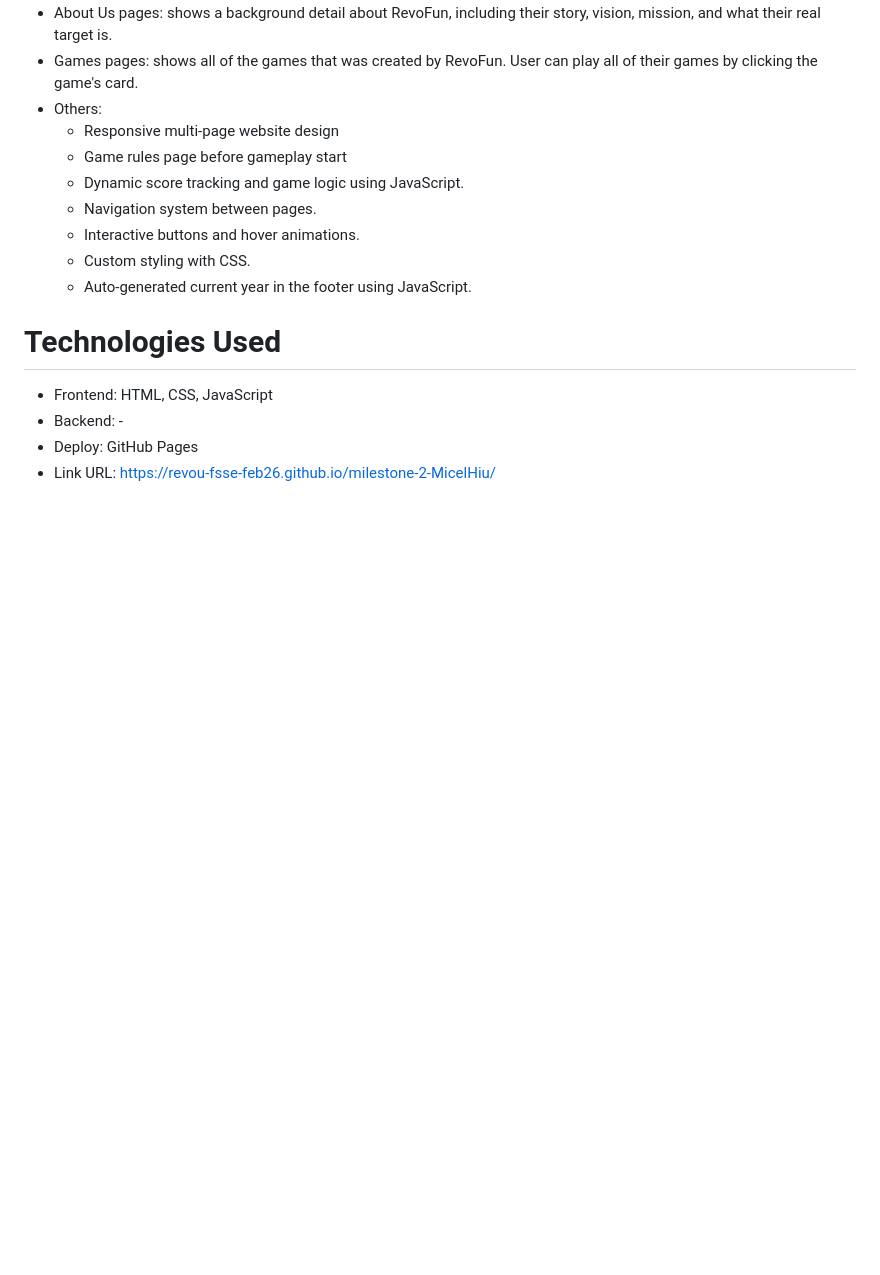
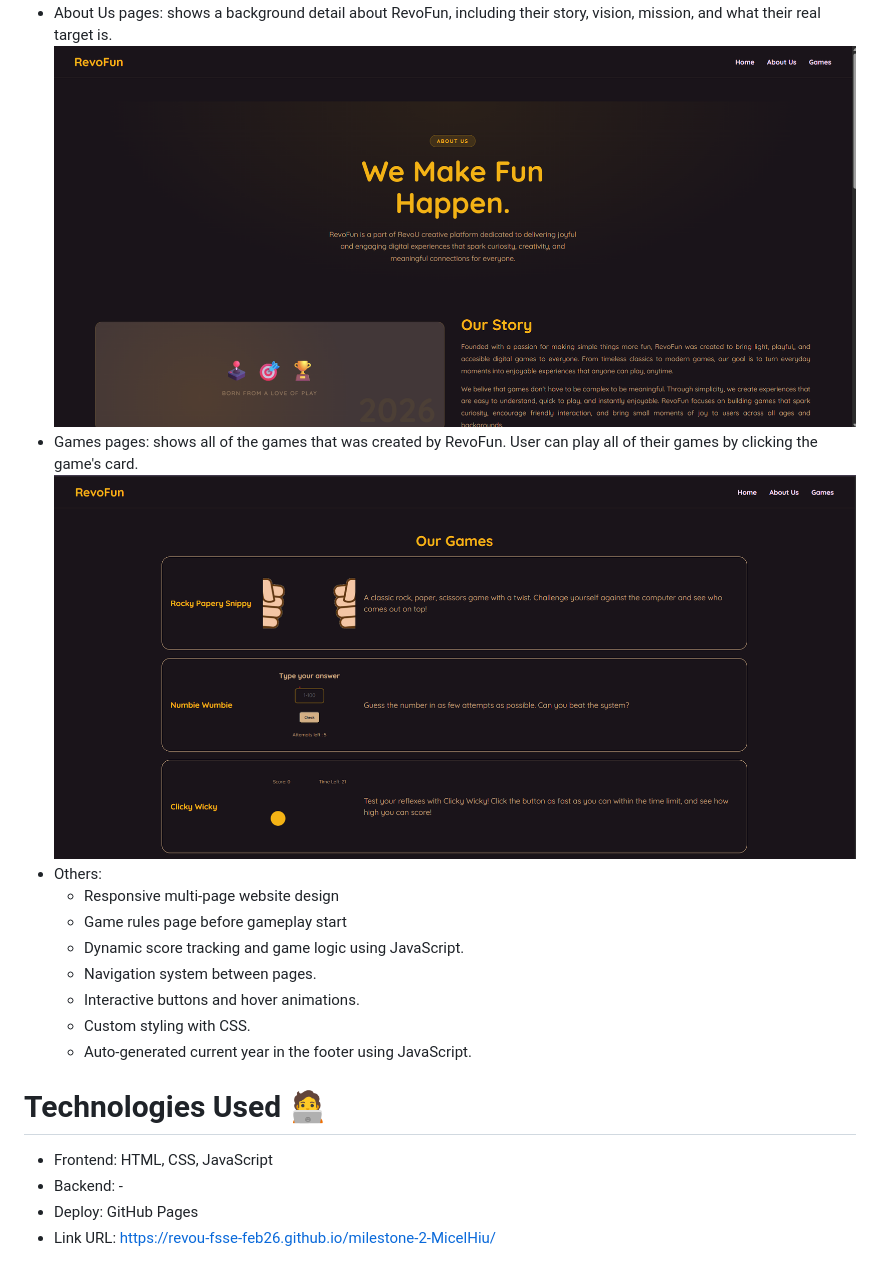
Before and after one commit to Revou-FSSE-Feb26/milestone-2-MicelHiu, a Markdown page: README.md, the part around one of its changes. GitHub-like rendering; pictures changed too: image-1.png (added), image-2.png (added); blank space fills up the shorter version.

Commit message:
fix: readme, games js code

```diff
--- a/README.md
+++ b/README.md
@@ -9,5 +8,7 @@ Link of demo: https://drive.google.com/file/d/1n0kn8xpJFv25MUiHKaevHAJ4gqwa8qoY/
 - About Us pages: shows a background detail about RevoFun, including their story, vision, mission, and what their real target is.
+![about](image-1.png)
 - Games pages: shows all of the games that was created by RevoFun. User can play all of their games by clicking the game's card.
+![games](image-2.png)
 - Others:
     - Responsive multi-page website design
     - Game rules page before gameplay start
@@ -17,7 +18,7 @@ Link of demo: https://drive.google.com/file/d/1n0kn8xpJFv25MUiHKaevHAJ4gqwa8qoY/
     - Custom styling with CSS.
     - Auto-generated current year in the footer using JavaScript.
 
-# Technologies Used
+# Technologies Used 🧑‍💻
 - Frontend: HTML, CSS, JavaScript
 - Backend: -
 - Deploy: GitHub Pages
```
Also changed, not shown: other parts of README.md (+2 -3 lines), 8 other files.
